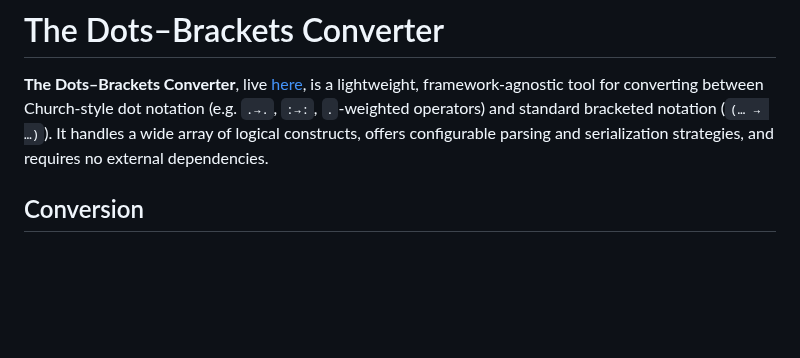
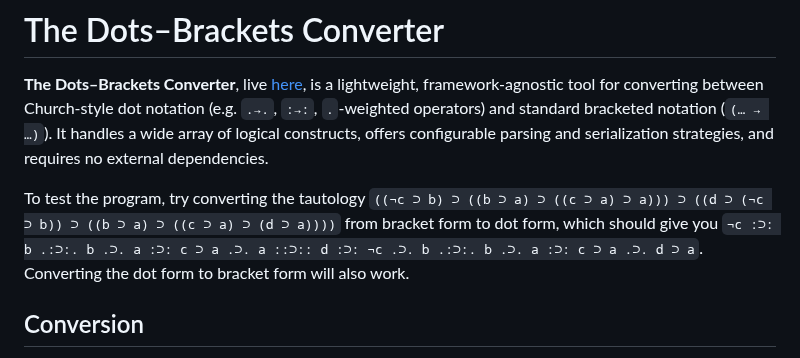
Before and after one commit to thiagovscoelho/dots_brackets_converter, a Markdown page: README.md, the part around the change. Drawn GitHub-style; blank space fills up the shorter version.

Commit message:
Added test idea

```diff
--- a/README.md
+++ b/README.md
@@ -1,6 +1,8 @@
 # The Dots–Brackets Converter
 
 **The Dots–Brackets Converter**, live [here](https://thiagovscoelho.github.io/dots_brackets_converter/), is a lightweight, framework‑agnostic tool for converting between Church-style dot notation (e.g. `.→.`, `:→:`, `.`‑weighted operators) and standard bracketed notation (`(… → …)`). It handles a wide array of logical constructs, offers configurable parsing and serialization strategies, and requires no external dependencies.
+
+To test the program, try converting the tautology `((¬c ⊃ b) ⊃ ((b ⊃ a) ⊃ ((c ⊃ a) ⊃ a))) ⊃ ((d ⊃ (¬c ⊃ b)) ⊃ ((b ⊃ a) ⊃ ((c ⊃ a) ⊃ (d ⊃ a))))` from bracket form to dot form, which should give you `¬c :⊃: b .:⊃:. b .⊃. a :⊃: c ⊃ a .⊃. a ::⊃:: d :⊃: ¬c .⊃. b .:⊃:. b .⊃. a :⊃: c ⊃ a .⊃. d ⊃ a`. Converting the dot form to bracket form will also work.
 
 ## Conversion
 
```
